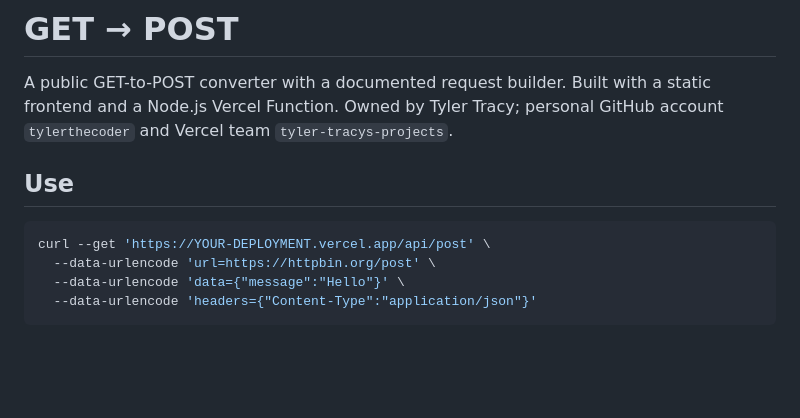
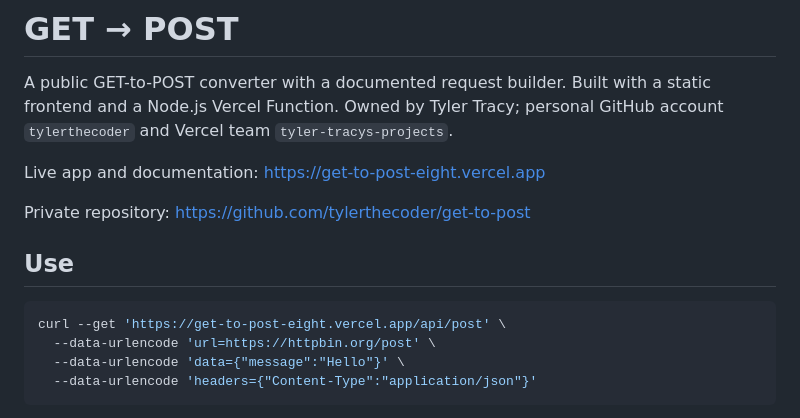
Before and after one commit to tylerthecoder/get-to-post, a Markdown page: README.md, the part around the change. GitHub-like rendering; blank space fills up the shorter version.

Commit message:
Document production URL and personal repository

````diff
--- a/README.md
+++ b/README.md
@@ -2,10 +2,14 @@
 
 A public GET-to-POST converter with a documented request builder. Built with a static frontend and a Node.js Vercel Function. Owned by Tyler Tracy; personal GitHub account `tylerthecoder` and Vercel team `tyler-tracys-projects`.
 
+Live app and documentation: https://get-to-post-eight.vercel.app
+
+Private repository: https://github.com/tylerthecoder/get-to-post
+
 ## Use
 
 ```sh
-curl --get 'https://YOUR-DEPLOYMENT.vercel.app/api/post' \
+curl --get 'https://get-to-post-eight.vercel.app/api/post' \
   --data-urlencode 'url=https://httpbin.org/post' \
   --data-urlencode 'data={"message":"Hello"}' \
   --data-urlencode 'headers={"Content-Type":"application/json"}'
````
